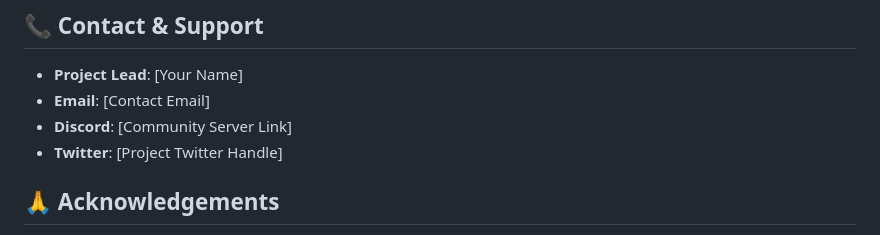
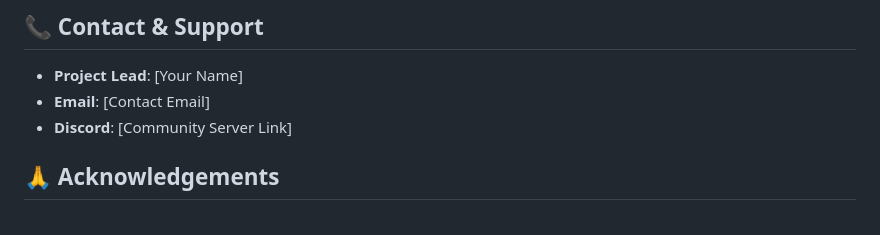
Before and after one commit to Kalicharan-Prajapati/Voting-System, a Markdown page: README.md, the part around the change. Rendered like a GitHub page.

```diff
--- a/README.md
+++ b/README.md
@@ -126,7 +126,7 @@ This blockchain-based voting system offers a decentralized approach to group dec
 - **Project Lead**: [Your Name]
 - **Email**: [Contact Email]
 - **Discord**: [Community Server Link]
-- **Twitter**: [Project Twitter Handle]
+
 
 ## 🙏 Acknowledgements
 - Ethereum Community
```
